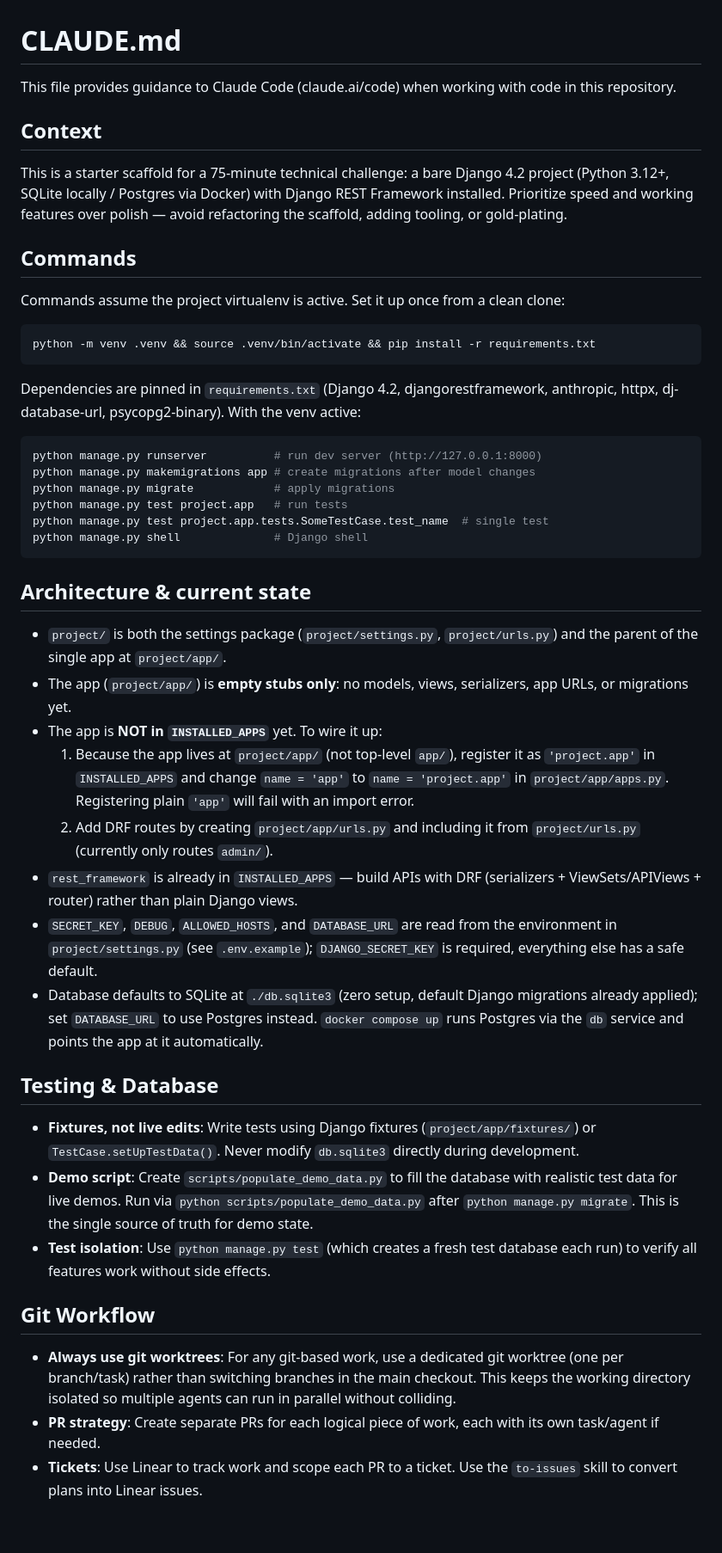
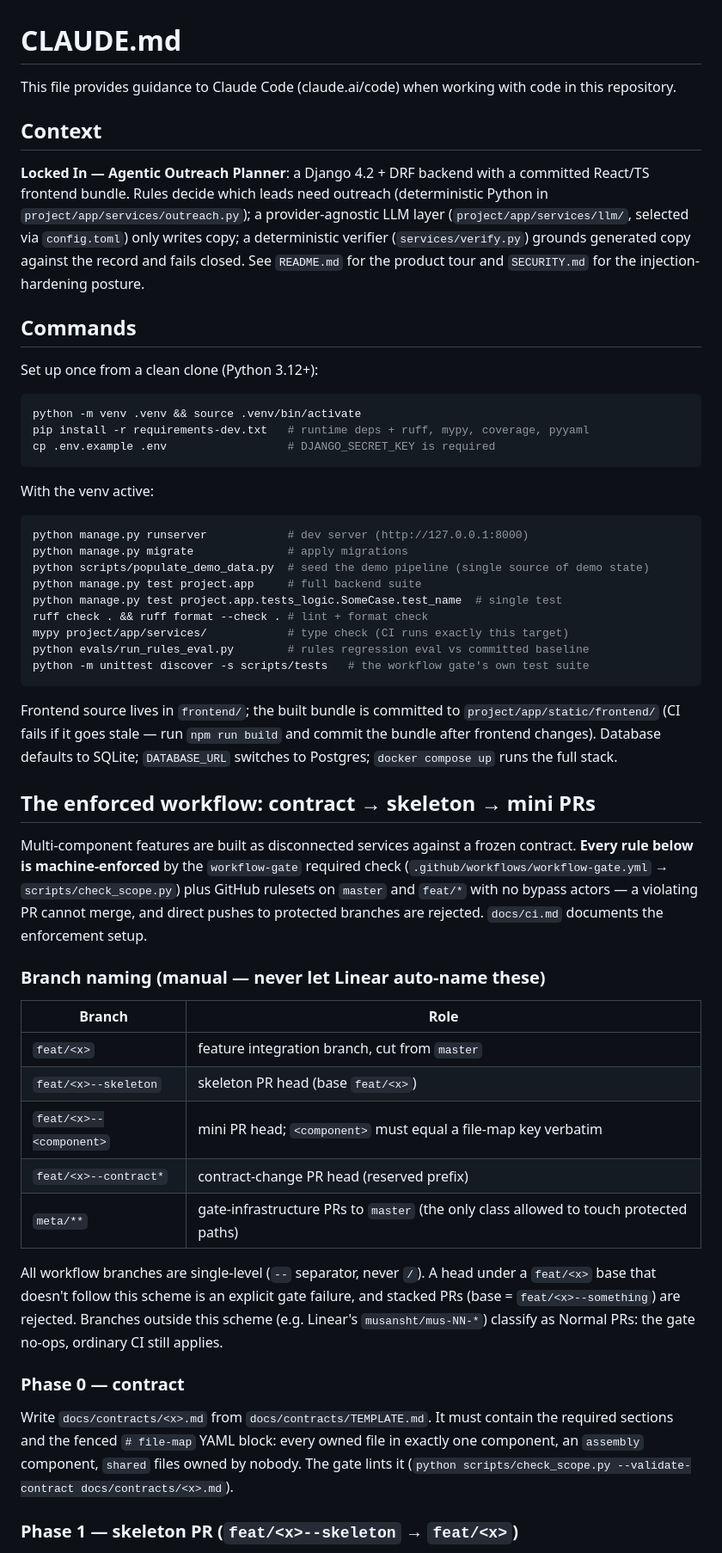
Before and after one commit to musatarar/Agentic-Outreach-Planner, a Markdown page: CLAUDE.md, the part around one of its changes. Shown at 86% size. GitHub-like rendering; blank space fills up the shorter version.

````diff
--- a/CLAUDE.md
+++ b/CLAUDE.md
@@ -1,50 +1,76 @@
 # CLAUDE.md
 
-This file provides guidance to Claude Code (claude.ai/code) when working with code in this repository.
+This file provides guidance to Claude Code (claude.ai/code) when working with code in this
+repository.
 
 ## Context
 
-This is a starter scaffold for a 75-minute technical challenge: a bare Django 4.2 project (Python 3.12+, SQLite locally / Postgres via Docker) with Django REST Framework installed. Prioritize speed and working features over polish — avoid refactoring the scaffold, adding tooling, or gold-plating.
+**Locked In — Agentic Outreach Planner**: a Django 4.2 + DRF backend with a committed
+React/TS frontend bundle. Rules decide which leads need outreach (deterministic Python in
+`project/app/services/outreach.py`); a provider-agnostic LLM layer
+(`project/app/services/llm/`, selected via `config.toml`) only writes copy; a deterministic
+verifier (`services/verify.py`) grounds generated copy against the record and fails closed.
+See `README.md` for the product tour and `SECURITY.md` for the injection-hardening posture.
 
 ## Commands
 
-Commands assume the project virtualenv is active. Set it up once from a clean clone:
+Set up once from a clean clone (Python 3.12+):
 
 ```bash
-python -m venv .venv && source .venv/bin/activate && pip install -r requirements.txt
+python -m venv .venv && source .venv/bin/activate
+pip install -r requirements-dev.txt   # runtime deps + ruff, mypy, coverage, pyyaml
+cp .env.example .env                  # DJANGO_SECRET_KEY is required
 ```
 
-Dependencies are pinned in `requirements.txt` (Django 4.2, djangorestframework, anthropic,
-httpx, dj-database-url, psycopg2-binary). With the venv active:
+With the venv active:
 
 ```bash
-python manage.py runserver          # run dev server (http://127.0.0.1:8000)
-python manage.py makemigrations app # create migrations after model changes
-python manage.py migrate            # apply migrations
-python manage.py test project.app   # run tests
-python manage.py test project.app.tests.SomeTestCase.test_name  # single test
-python manage.py shell              # Django shell
+python manage.py runserver            # dev server (http://127.0.0.1:8000)
+python manage.py migrate              # apply migrations
+python scripts/populate_demo_data.py  # seed the demo pipeline (single source of demo state)
+python manage.py test project.app     # full backend suite
+python manage.py test project.app.tests_logic.SomeCase.test_name  # single test
+ruff check . && ruff format --check . # lint + format check
+mypy project/app/services/            # type check (CI runs exactly this target)
+python evals/run_rules_eval.py        # rules regression eval vs committed baseline
+python -m unittest discover -s scripts/tests   # the workflow gate's own test suite
 ```
 
-## Architecture & current state
+Frontend source lives in `frontend/`; the built bundle is committed to
+`project/app/static/frontend/` (CI fails if it goes stale — run `npm run build` and commit
+the bundle after frontend changes). Database defaults to SQLite; `DATABASE_URL` switches to
+Postgres; `docker compose up` runs the full stack.
 
-- `project/` is both the settings package (`project/settings.py`, `project/urls.py`) and the parent of the single app at `project/app/`.
-- The app (`project/app/`) is **empty stubs only**: no models, views, serializers, app URLs, or migrations yet.
-- The app is **NOT in `INSTALLED_APPS`** yet. To wire it up:
-  1. Because the app lives at `project/app/` (not top-level `app/`), register it as `'project.app'` in `INSTALLED_APPS` and change `name = 'app'` to `name = 'project.app'` in `project/app/apps.py`. Registering plain `'app'` will fail with an import error.
-  2. Add DRF routes by creating `project/app/urls.py` and including it from `project/urls.py` (currently only routes `admin/`).
-- `rest_framework` is already in `INSTALLED_APPS` — build APIs with DRF (serializers + ViewSets/APIViews + router) rather than plain Django views.
-- `SECRET_KEY`, `DEBUG`, `ALLOWED_HOSTS`, and `DATABASE_URL` are read from the environment in `project/settings.py` (see `.env.example`); `DJANGO_SECRET_KEY` is required, everything else has a safe default.
-- Database defaults to SQLite at `./db.sqlite3` (zero setup, default Django migrations already applied); set `DATABASE_URL` to use Postgres instead. `docker compose up` runs Postgres via the `db` service and points the app at it automatically.
+## The enforced workflow: contract → skeleton → mini PRs
 
-## Testing & Database
+Multi-component features are built as disconnected services against a frozen contract.
+**Every rule below is machine-enforced** by the `workflow-gate` required check
+(`.github/workflows/workflow-gate.yml` → `scripts/check_scope.py`) plus GitHub rulesets on
+`master` and `feat/*` with no bypass actors — a violating PR cannot merge, and direct
+pushes to protected branches are rejected. `docs/ci.md` documents the enforcement setup.
 
-- **Fixtures, not live edits**: Write tests using Django fixtures (`project/app/fixtures/`) or `TestCase.setUpTestData()`. Never modify `db.sqlite3` directly during development.
-- **Demo script**: Create `scripts/populate_demo_data.py` to fill the database with realistic test data for live demos. Run via `python scripts/populate_demo_data.py` after `python manage.py migrate`. This is the single source of truth for demo state.
-- **Test isolation**: Use `python manage.py test` (which creates a fresh test database each run) to verify all features work without side effects.
+### Branch naming (manual — never let Linear auto-name these)
 
-## Git Workflow
+| Branch | Role |
+|---|---|
+| `feat/<x>` | feature integration branch, cut from `master` |
+| `feat/<x>--skeleton` | skeleton PR head (base `feat/<x>`) |
+| `feat/<x>--<component>` | mini PR head; `<component>` must equal a file-map key verbatim |
+| `feat/<x>--contract*` | contract-change PR head (reserved prefix) |
+| `meta/**` | gate-infrastructure PRs to `master` (the only class allowed to touch protected paths) |
 
-- **Always use git worktrees**: For any git-based work, use a dedicated git worktree (one per branch/task) rather than switching branches in the main checkout. This keeps the working directory isolated so multiple agents can run in parallel without colliding.
-- **PR strategy**: Create separate PRs for each logical piece of work, each with its own task/agent if needed.
-- **Tickets**: Use Linear to track work and scope each PR to a ticket. Use the `to-issues` skill to convert plans into Linear issues.
+All workflow branches are single-level (`--` separator, never `/`). A head under a
+`feat/<x>` base that doesn't follow this scheme is an explicit gate failure, and stacked
+PRs (base = `feat/<x>--something`) are rejected. Branches outside this scheme (e.g.
+Linear's `musansht/mus-NN-*`) classify as Normal PRs: the gate no-ops, ordinary CI still
+applies.
+
+### Phase 0 — contract
+
+Write `docs/contracts/<x>.md` from `docs/contracts/TEMPLATE.md`. It must contain the
+required sections and the fenced `# file-map` YAML block: every owned file in exactly one
+component, an `assembly` component, `shared` files owned by nobody. The gate lints it
+(`python scripts/check_scope.py --validate-contract docs/contracts/<x>.md`).
+
+### Phase 1 — skeleton PR (`feat/<x>--skeleton` → `feat/<x>`)
+
````
Also changed, not shown: other parts of CLAUDE.md (+63 -0 lines), docs/contracts/TEMPLATE.md (added, +58 -0 lines).
